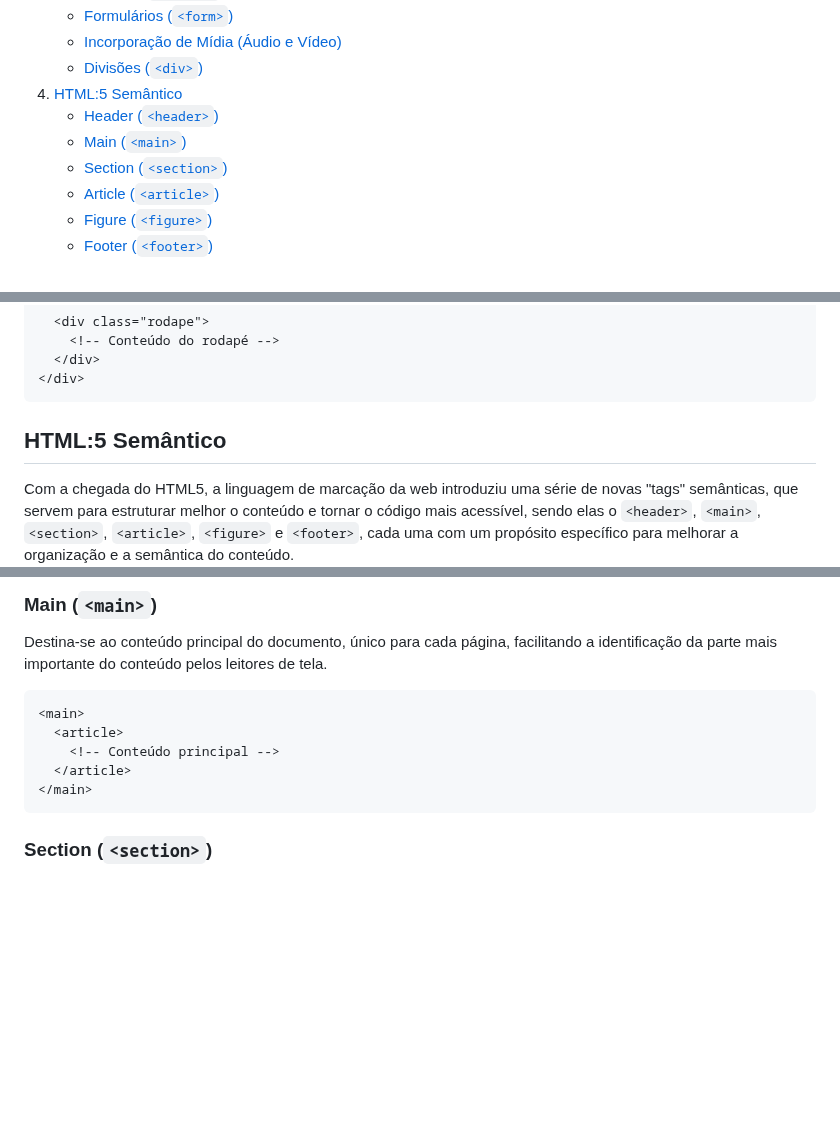
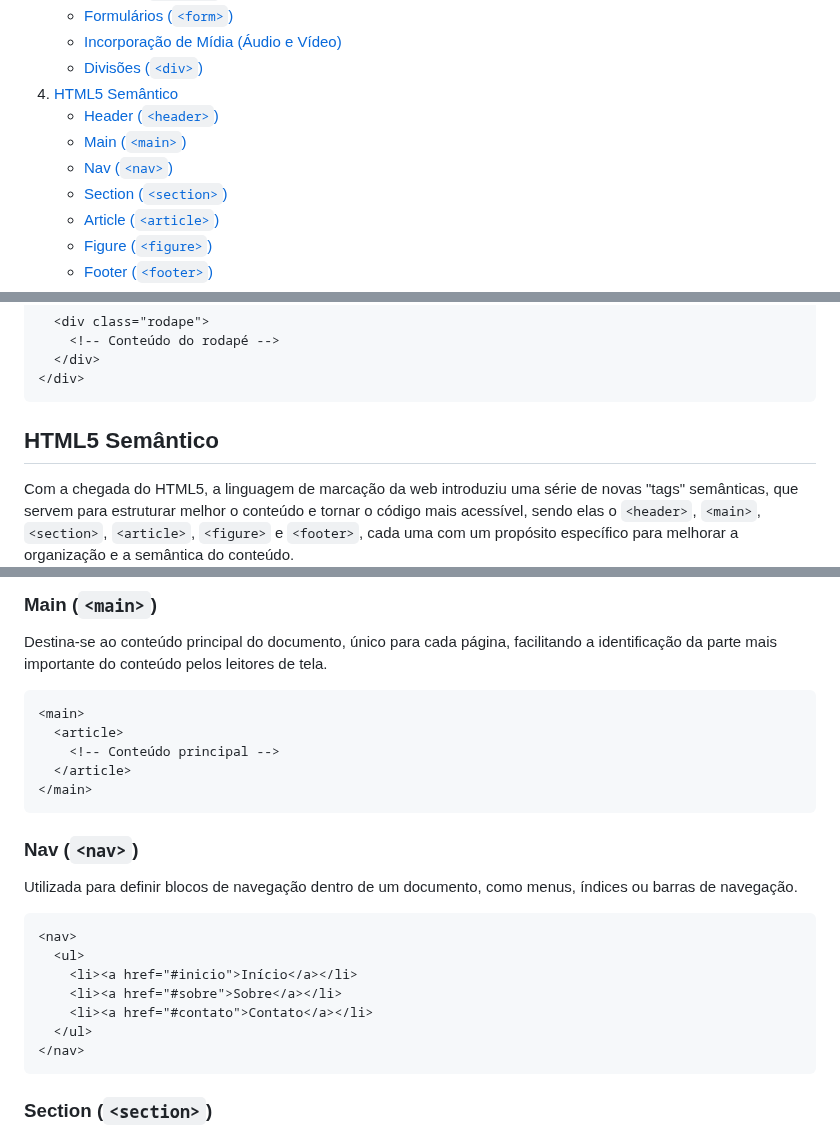
Before and after one commit to annielymariah/web-course, a Markdown page: README.md, 3 parts joined by grey strips. Rendered like a GitHub page; blank space fills up the shorter version.

Commit message:
Inserindo o termo Nav de HTML5 semântico

````diff
--- a/README.md
+++ b/README.md
@@ -21,9 +21,10 @@ Esta branch foi criada para documentar e compartilhar o conhecimento que adquiri
    - [Formulários (`<form>`)](#formulários)
    - [Incorporação de Mídia (Áudio e Vídeo)](#incorporação-de-mídia)
    - [Divisões (`<div>`)](#divisões)
-4. [HTML:5 Semântico](#html5-semântico)
+4. [HTML5 Semântico](#html5-semântico)
    - [Header (`<header>`)](#header-header)
    - [Main (`<main>`)](#main-main)
+   - [Nav (`<nav>`)](#nav-nav)
    - [Section (`<section>`)](#section-section)
    - [Article (`<article>`)](#article-article)
    - [Figure (`<figure>`)](#figure-figure)
@@ -445,7 +446,7 @@ Exemplo de Div:
 </div>
 ```
 
-## HTML:5 Semântico
+## HTML5 Semântico
 
 Com a chegada do HTML5, a linguagem de marcação da web introduziu uma série de novas "tags" semânticas, que servem para estruturar melhor o conteúdo e tornar o código mais acessível, sendo elas o `<header>`, `<main>`, `<section>`, `<article>`, `<figure>` e `<footer>`, cada uma com um propósito específico para melhorar a organização e a semântica do conteúdo.
 
@@ -470,6 +471,20 @@ Destina-se ao conteúdo principal do documento, único para cada página, facili
     <!-- Conteúdo principal -->
   </article>
 </main>
+```
+
+### Nav (`<nav>`)
+
+Utilizada para definir blocos de navegação dentro de um documento, como menus, índices ou barras de navegação.
+
+```html
+<nav>
+  <ul>
+    <li><a href="#inicio">Início</a></li>
+    <li><a href="#sobre">Sobre</a></li>
+    <li><a href="#contato">Contato</a></li>
+  </ul>
+</nav>
 ```
 
 ### Section (`<section>`)
````
